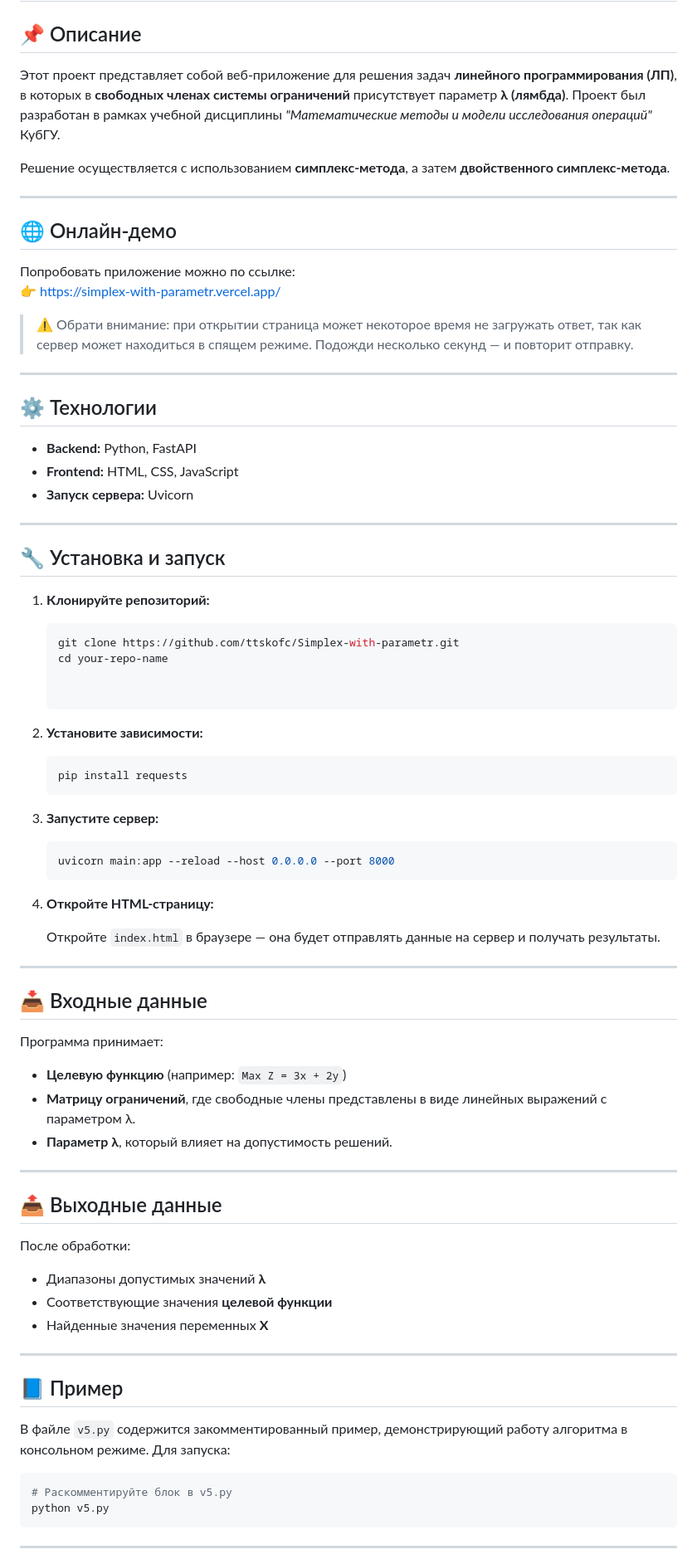
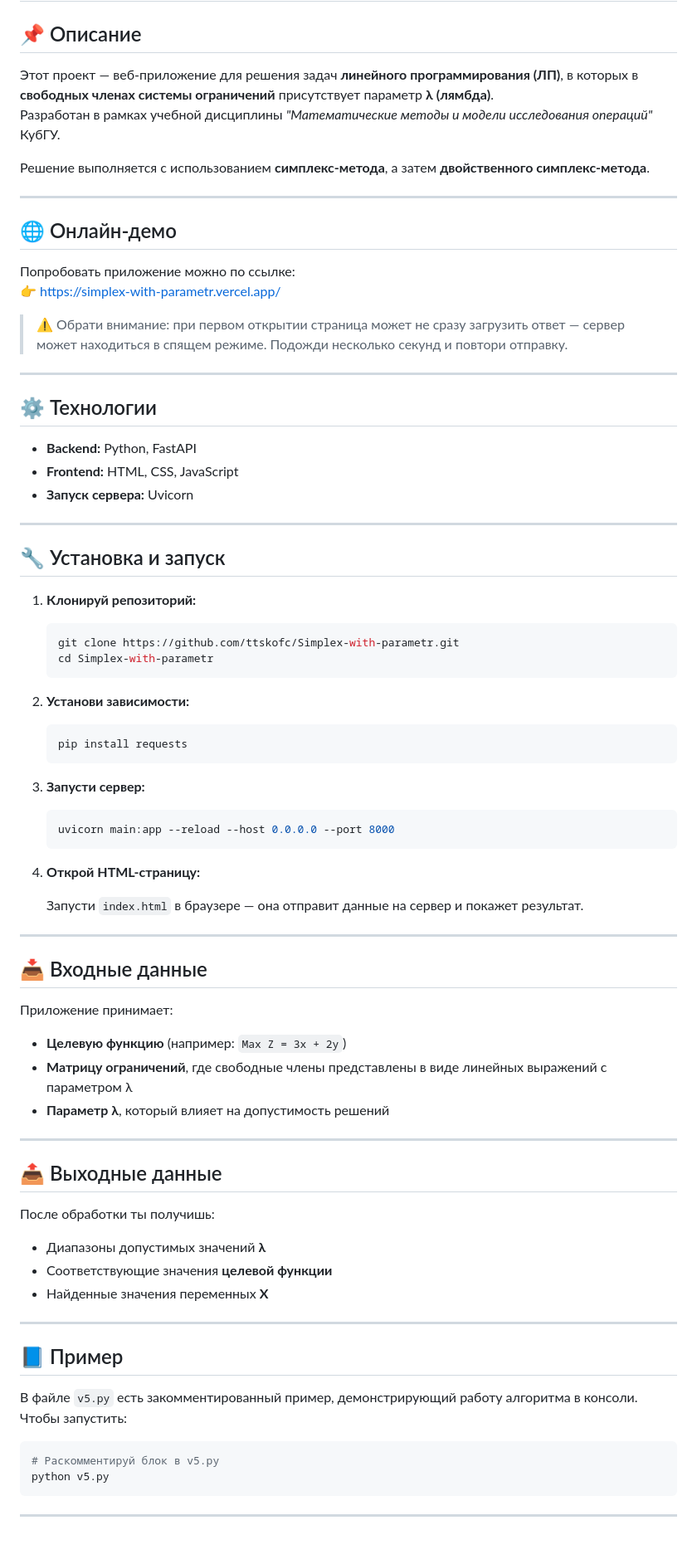
Before and after one commit to ttskofc/Simplex-with-parametr, a Markdown page: README.md, the part around one of its changes. Shown at 83% size. GitHub-like rendering; blank space fills up the shorter version.

````diff
--- a/README.md
+++ b/README.md
@@ -3,9 +3,10 @@
 
 ## 📌 Описание
 
-Этот проект представляет собой веб-приложение для решения задач **линейного программирования (ЛП)**, в которых в **свободных членах системы ограничений** присутствует параметр **λ (лямбда)**. Проект был разработан в рамках учебной дисциплины _"Математические методы и модели исследования операций"_ КубГУ.
+Этот проект — веб-приложение для решения задач **линейного программирования (ЛП)**, в которых в **свободных членах системы ограничений** присутствует параметр **λ (лямбда)**.
+Разработан в рамках учебной дисциплины _"Математические методы и модели исследования операций"_ КубГУ.
 
-Решение осуществляется с использованием **симплекс-метода**, а затем **двойственного симплекс-метода**.
+Решение выполняется с использованием **симплекс-метода**, а затем **двойственного симплекс-метода**.
 
 ---
 
@@ -14,7 +15,7 @@
 Попробовать приложение можно по ссылке:
 👉 [https://simplex-with-parametr.vercel.app/](https://simplex-with-parametr.vercel.app/)
 
-> ⚠️ Обрати внимание: при  открытии страница может некоторое время не загружать ответ, так как сервер может находиться в спящем режиме. Подожди несколько секунд — и повторит отправку.
+> ⚠️ Обрати внимание: при первом открытии страница может не сразу загрузить ответ — сервер может находиться в спящем режиме. Подожди несколько секунд и повтори отправку.
 
 ---
 
@@ -28,58 +29,57 @@
 
 ## 🔧 Установка и запуск
 
-1. **Клонируйте репозиторий:**
+1. **Клонируй репозиторий:**
 
    ```bash
    git clone https://github.com/ttskofc/Simplex-with-parametr.git
-   cd your-repo-name
+   cd Simplex-with-parametr
+   ```
 
-
-2. **Установите зависимости:**
+2. **Установи зависимости:**
 
    ```bash
    pip install requests
    ```
 
-
-3. **Запустите сервер:**
+3. **Запусти сервер:**
 
    ```bash
    uvicorn main:app --reload --host 0.0.0.0 --port 8000
    ```
 
-4. **Откройте HTML-страницу:**
+4. **Открой HTML-страницу:**
 
-   Откройте `index.html` в браузере — она будет отправлять данные на сервер и получать результаты.
+   Запусти `index.html` в браузере — она отправит данные на сервер и покажет результат.
 
 ---
 
 ## 📥 Входные данные
 
-Программа принимает:
+Приложение принимает:
 
-* **Целевую функцию** (например: `Max Z = 3x + 2y`)
-* **Матрицу ограничений**, где свободные члены представлены в виде линейных выражений с параметром λ.
-* **Параметр λ**, который влияет на допустимость решений.
+- **Целевую функцию** (например: `Max Z = 3x + 2y`)
+- **Матрицу ограничений**, где свободные члены представлены в виде линейных выражений с параметром λ
+- **Параметр λ**, который влияет на допустимость решений
 
 ---
 
 ## 📤 Выходные данные
 
-После обработки:
+После обработки ты получишь:
 
-* Диапазоны допустимых значений **λ**
-* Соответствующие значения **целевой функции**
-* Найденные значения переменных **X**
+- Диапазоны допустимых значений **λ**
+- Соответствующие значения **целевой функции**
+- Найденные значения переменных **X**
 
 ---
 
 ## 📘 Пример
 
-В файле `v5.py` содержится закомментированный пример, демонстрирующий работу алгоритма в консольном режиме. Для запуска:
+В файле `v5.py` есть закомментированный пример, демонстрирующий работу алгоритма в консоли. Чтобы запустить:
 
 ```python
-# Раскомментируйте блок в v5.py
+# Раскомментируй блок в v5.py
 python v5.py
 ```
 
````
Also changed, not shown: other parts of README.md (+8 -9 lines).
